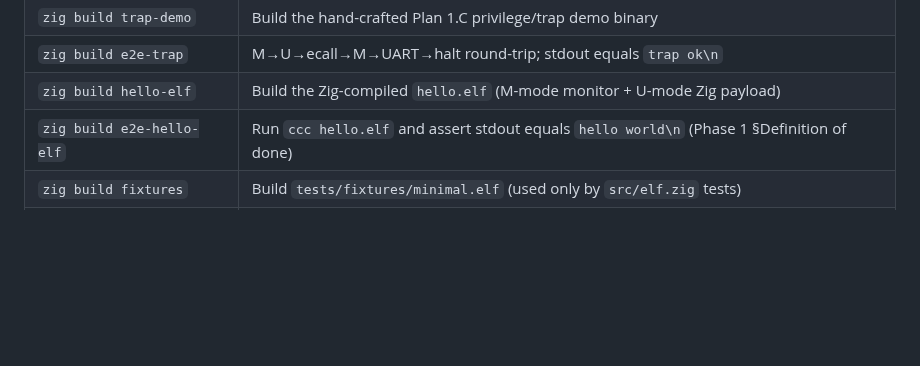
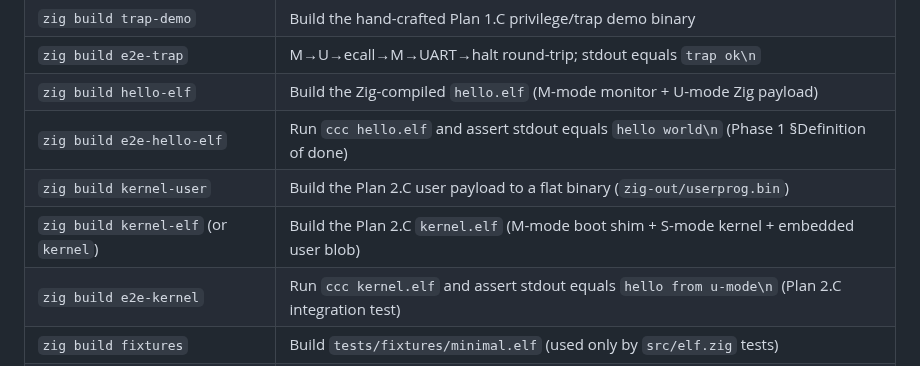
Before and after one commit to cyyeh/ccc, a Markdown page: README.md, the part around the change. GitHub-like rendering; blank space fills up the shorter version.

Commit message:
docs: add Plan 2.C build targets (kernel-user, kernel-elf, e2e-kernel) to README
Co-Authored-By: Claude Opus 4.7 (1M context) <noreply@anthropic.com>

```diff
--- a/README.md
+++ b/README.md
@@ -54,6 +54,9 @@ and `build.zig.zon` pins the minimum Zig version (0.16.0).
 | `zig build e2e-trap` | M→U→ecall→M→UART→halt round-trip; stdout equals `trap ok\n` |
 | `zig build hello-elf` | Build the Zig-compiled `hello.elf` (M-mode monitor + U-mode Zig payload) |
 | `zig build e2e-hello-elf` | Run `ccc hello.elf` and assert stdout equals `hello world\n` (Phase 1 §Definition of done) |
+| `zig build kernel-user` | Build the Plan 2.C user payload to a flat binary (`zig-out/userprog.bin`) |
+| `zig build kernel-elf` (or `kernel`) | Build the Plan 2.C `kernel.elf` (M-mode boot shim + S-mode kernel + embedded user blob) |
+| `zig build e2e-kernel` | Run `ccc kernel.elf` and assert stdout equals `hello from u-mode\n` (Plan 2.C integration test) |
 | `zig build fixtures` | Build `tests/fixtures/minimal.elf` (used only by `src/elf.zig` tests) |
 | `zig build riscv-tests` | Assemble + link + run the official `rv32ui/um/ua/mi/si-p-*` conformance suite (67 tests) |
 
```
